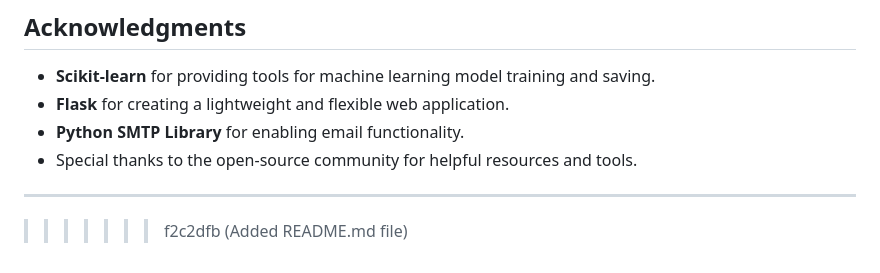
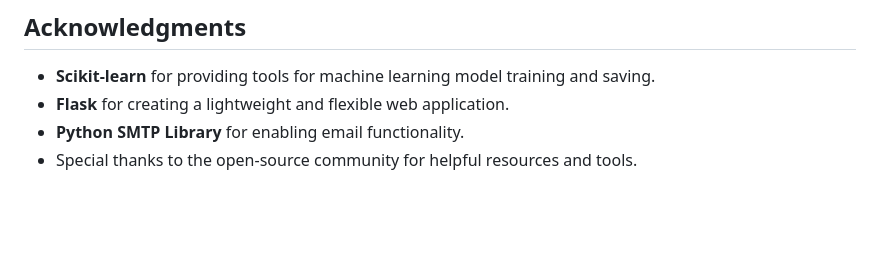
Before and after one commit to AlphaDweb/spam-detection-, a Markdown page: README.md, the part around the change printed below. GitHub-like rendering; blank space fills up the shorter version.

```diff
--- a/README.md
+++ b/README.md
@@ -117,6 +115,3 @@ Contributions are welcome! If you’d like to improve this project, feel free to
 - **Flask** for creating a lightweight and flexible web application.
 - **Python SMTP Library** for enabling email functionality.
 - Special thanks to the open-source community for helpful resources and tools.
-
----
->>>>>>> f2c2dfb (Added README.md file)
```
Also changed, not shown: other parts of README.md (+0 -2 lines).
